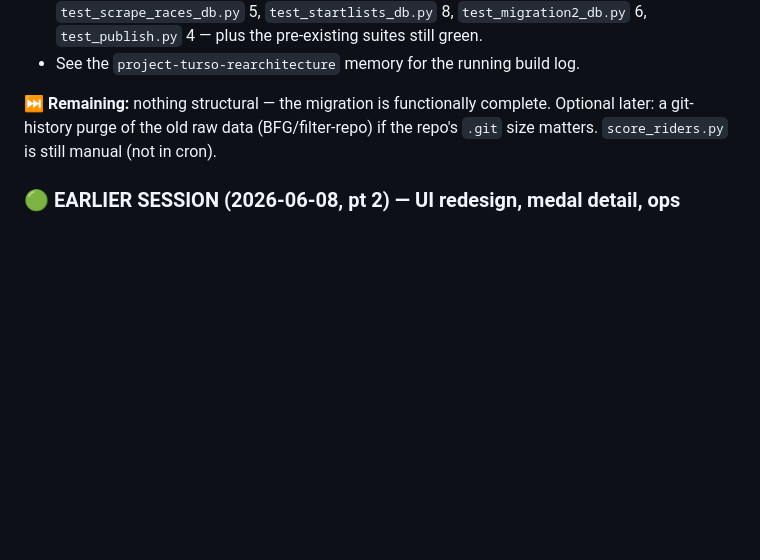
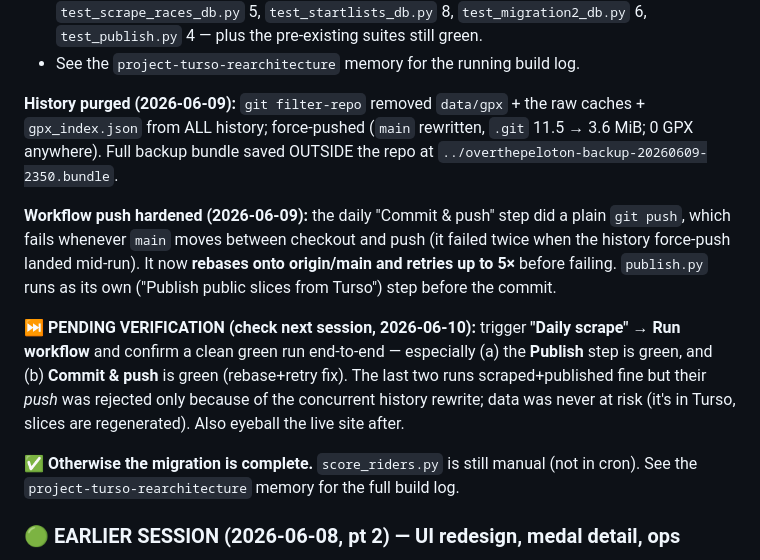
Before and after one commit to hbaylef/overthepeloton, a Markdown page: PROJECT_CONTEXT.md, the part around the change. Drawn GitHub-style; blank space fills up the shorter version.

Commit message:
docs: record history purge, workflow push fix, and pending green-run check
Co-Authored-By: Claude Opus 4.8 <noreply@anthropic.com>

```diff
--- a/PROJECT_CONTEXT.md
+++ b/PROJECT_CONTEXT.md
@@ -68,9 +68,26 @@ work every run (re-crawling/re-downloading routes it already had).
   6, `test_publish.py` 4 — plus the pre-existing suites still green.
 - See the `project-turso-rearchitecture` memory for the running build log.
 
-⏭️ **Remaining:** nothing structural — the migration is functionally complete.
-Optional later: a git-history purge of the old raw data (BFG/filter-repo) if the
-repo's `.git` size matters. `score_riders.py` is still manual (not in cron).
+**History purged (2026-06-09):** `git filter-repo` removed `data/gpx` + the raw
+caches + `gpx_index.json` from ALL history; force-pushed (`main` rewritten,
+`.git` 11.5 → 3.6 MiB; 0 GPX anywhere). Full backup bundle saved OUTSIDE the repo
+at `../overthepeloton-backup-20260609-2350.bundle`.
+
+**Workflow push hardened (2026-06-09):** the daily "Commit & push" step did a plain
+`git push`, which fails whenever `main` moves between checkout and push (it failed
+twice when the history force-push landed mid-run). It now **rebases onto
+origin/main and retries up to 5×** before failing. `publish.py` runs as its own
+("Publish public slices from Turso") step before the commit.
+
+⏭️ **PENDING VERIFICATION (check next session, 2026-06-10):** trigger **"Daily
+scrape" → Run workflow** and confirm a clean green run end-to-end — especially
+(a) the **Publish** step is green, and (b) **Commit & push** is green (rebase+retry
+fix). The last two runs scraped+published fine but their *push* was rejected only
+because of the concurrent history rewrite; data was never at risk (it's in Turso,
+slices are regenerated). Also eyeball the live site after.
+
+✅ **Otherwise the migration is complete.** `score_riders.py` is still manual (not
+in cron). See the `project-turso-rearchitecture` memory for the full build log.
 
 ### 🟢 EARLIER SESSION (2026-06-08, pt 2) — UI redesign, medal detail, ops
 
```
